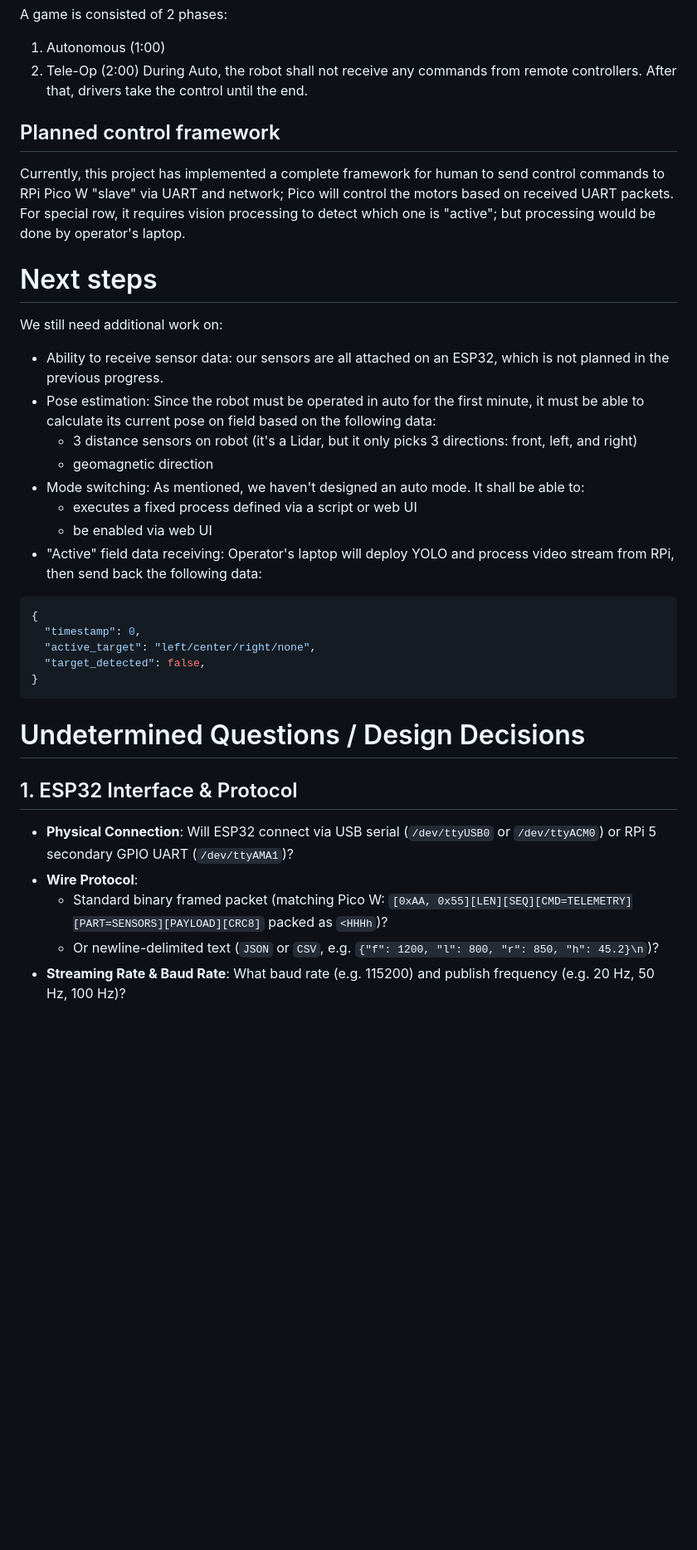
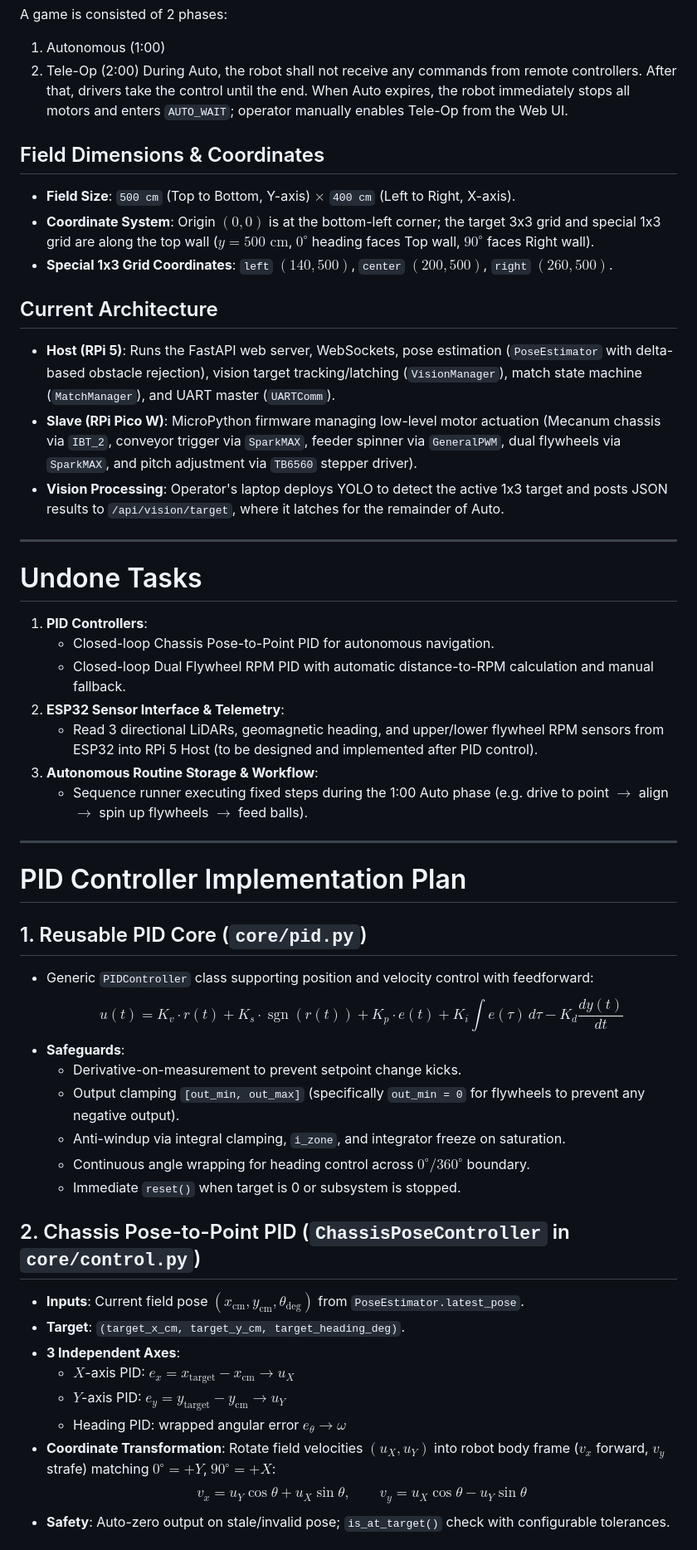
Before and after one commit to Alllen95Wei/TELBot-Host, a Markdown page: AGENTS.md, the part around one of its changes. Shown at 83% size. Drawn GitHub-style; blank space fills up the shorter version.

Commit message:
chore(docs): refined `AGENTS.md`

````diff
--- a/AGENTS.md
+++ b/AGENTS.md
@@ -16,34 +16,52 @@ A game is consisted of 2 phases:
 2. Tele-Op (2:00)
 During Auto, the robot shall not receive any commands from remote controllers.
 After that, drivers take the control until the end.
+When Auto expires, the robot immediately stops all motors and enters `AUTO_WAIT`; operator manually enables Tele-Op from the Web UI.
 
-## Planned control framework
-Currently, this project has implemented a complete framework for human to send control commands to RPi Pico W "slave" via UART and network; Pico will control the motors based on received UART packets.
-For special row, it requires vision processing to detect which one is "active"; but processing would be done by operator's laptop.
+## Field Dimensions & Coordinates
+- **Field Size**: `500 cm` (Top to Bottom, Y-axis) $\times$ `400 cm` (Left to Right, X-axis).
+- **Coordinate System**: Origin $(0, 0)$ is at the bottom-left corner; the target 3x3 grid and special 1x3 grid are along the top wall ($y = 500\text{ cm}$, $0^\circ$ heading faces Top wall, $90^\circ$ faces Right wall).
+- **Special 1x3 Grid Coordinates**: `left` $(140, 500)$, `center` $(200, 500)$, `right` $(260, 500)$.
 
-# Next steps
-We still need additional work on:
-- Ability to receive sensor data: our sensors are all attached on an ESP32, which is not planned in the previous progress.
-- Pose estimation: Since the robot must be operated in auto for the first minute, it must be able to calculate its current pose on field based on the following data:
-  - 3 distance sensors on robot (it's a Lidar, but it only picks 3 directions: front, left, and right)
-  - geomagnetic direction
-- Mode switching: As mentioned, we haven't designed an auto mode. It shall be able to:
-  - executes a fixed process defined via a script or web UI
-  - be enabled via web UI
-- "Active" field data receiving: Operator's laptop will deploy YOLO and process video stream from RPi, then send back the following data:
-```json
-{
-  "timestamp": 0,
-  "active_target": "left/center/right/none",
-  "target_detected": false,
-}
-```
+## Current Architecture
+- **Host (RPi 5)**: Runs the FastAPI web server, WebSockets, pose estimation (`PoseEstimator` with delta-based obstacle rejection), vision target tracking/latching (`VisionManager`), match state machine (`MatchManager`), and UART master (`UARTComm`).
+- **Slave (RPi Pico W)**: MicroPython firmware managing low-level motor actuation (Mecanum chassis via `IBT_2`, conveyor trigger via `SparkMAX`, feeder spinner via `GeneralPWM`, dual flywheels via `SparkMAX`, and pitch adjustment via `TB6560` stepper driver).
+- **Vision Processing**: Operator's laptop deploys YOLO to detect the active 1x3 target and posts JSON results to `/api/vision/target`, where it latches for the remainder of Auto.
 
-# Undetermined Questions / Design Decisions
+---
 
-## 1. ESP32 Interface & Protocol
-- **Physical Connection**: Will ESP32 connect via USB serial (`/dev/ttyUSB0` or `/dev/ttyACM0`) or RPi 5 secondary GPIO UART (`/dev/ttyAMA1`)?
-- **Wire Protocol**:
-  - Standard binary framed packet (matching Pico W: `[0xAA, 0x55][LEN][SEQ][CMD=TELEMETRY][PART=SENSORS][PAYLOAD][CRC8]` packed as `<HHHh`)?
-  - Or newline-delimited text (`JSON` or `CSV`, e.g. `{"f": 1200, "l": 800, "r": 850, "h": 45.2}\n`)?
-- **Streaming Rate & Baud Rate**: What baud rate (e.g. 115200) and publish frequency (e.g. 20 Hz, 50 Hz, 100 Hz)?
+# Undone Tasks
+
+1. **PID Controllers**:
+   - Closed-loop Chassis Pose-to-Point PID for autonomous navigation.
+   - Closed-loop Dual Flywheel RPM PID with automatic distance-to-RPM calculation and manual fallback.
+2. **ESP32 Sensor Interface & Telemetry**:
+   - Read 3 directional LiDARs, geomagnetic heading, and upper/lower flywheel RPM sensors from ESP32 into RPi 5 Host (to be designed and implemented after PID control).
+3. **Autonomous Routine Storage & Workflow**:
+   - Sequence runner executing fixed steps during the 1:00 Auto phase (e.g. drive to point $\to$ align $\to$ spin up flywheels $\to$ feed balls).
+
+---
+
+# PID Controller Implementation Plan
+
+## 1. Reusable PID Core (`core/pid.py`)
+- Generic `PIDController` class supporting position and velocity control with feedforward:
+  $$u(t) = K_v \cdot r(t) + K_s \cdot \operatorname{sgn}(r(t)) + K_p \cdot e(t) + K_i \int e(\tau)\,d\tau - K_d \frac{dy(t)}{dt}$$
+- **Safeguards**:
+  - Derivative-on-measurement to prevent setpoint change kicks.
+  - Output clamping `[out_min, out_max]` (specifically `out_min = 0` for flywheels to prevent any negative output).
+  - Anti-windup via integral clamping, `i_zone`, and integrator freeze on saturation.
+  - Continuous angle wrapping for heading control across $0^\circ / 360^\circ$ boundary.
+  - Immediate `reset()` when target is 0 or subsystem is stopped.
+
+## 2. Chassis Pose-to-Point PID (`ChassisPoseController` in `core/control.py`)
+- **Inputs**: Current field pose $(x_{\text{cm}}, y_{\text{cm}}, \theta_{\text{deg}})$ from `PoseEstimator.latest_pose`.
+- **Target**: `(target_x_cm, target_y_cm, target_heading_deg)`.
+- **3 Independent Axes**:
+  - $X$-axis PID: $e_x = x_{\text{target}} - x_{\text{cm}} \to u_X$
+  - $Y$-axis PID: $e_y = y_{\text{target}} - y_{\text{cm}} \to u_Y$
+  - Heading PID: wrapped angular error $e_\theta \to \omega$
+- **Coordinate Transformation**: Rotate field velocities $(u_X, u_Y)$ into robot body frame ($v_x$ forward, $v_y$ strafe) matching $0^\circ = +Y$, $90^\circ = +X$:
+  $$v_x = u_Y \cos\theta + u_X \sin\theta, \qquad v_y = u_X \cos\theta - u_Y \sin\theta$$
+- **Safety**: Auto-zero output on stale/invalid pose; `is_at_target()` check with configurable tolerances.
+
````
Also changed, not shown: other parts of AGENTS.md (+41 -13 lines).
